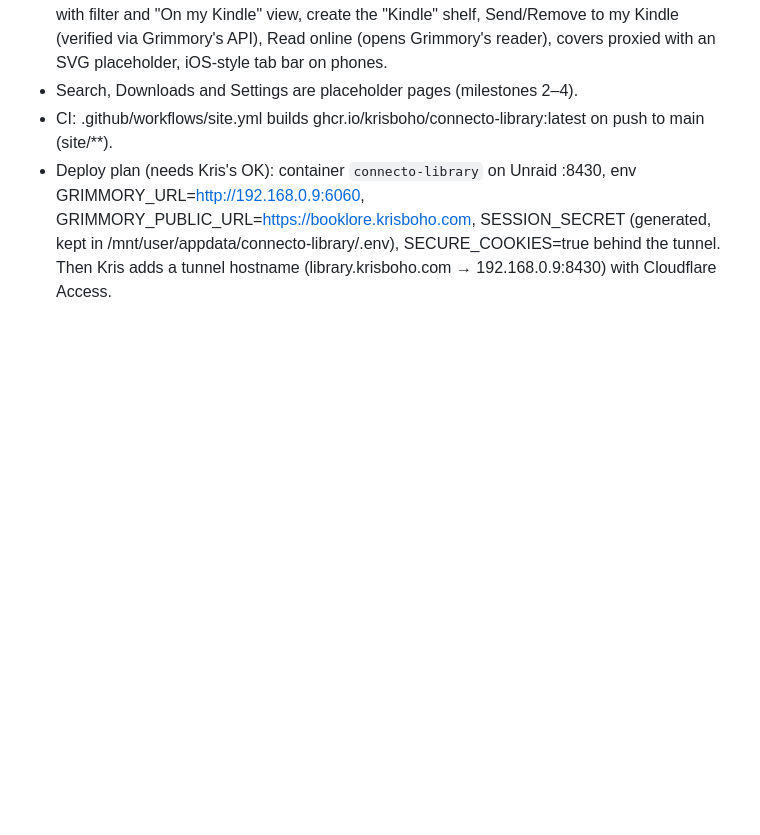
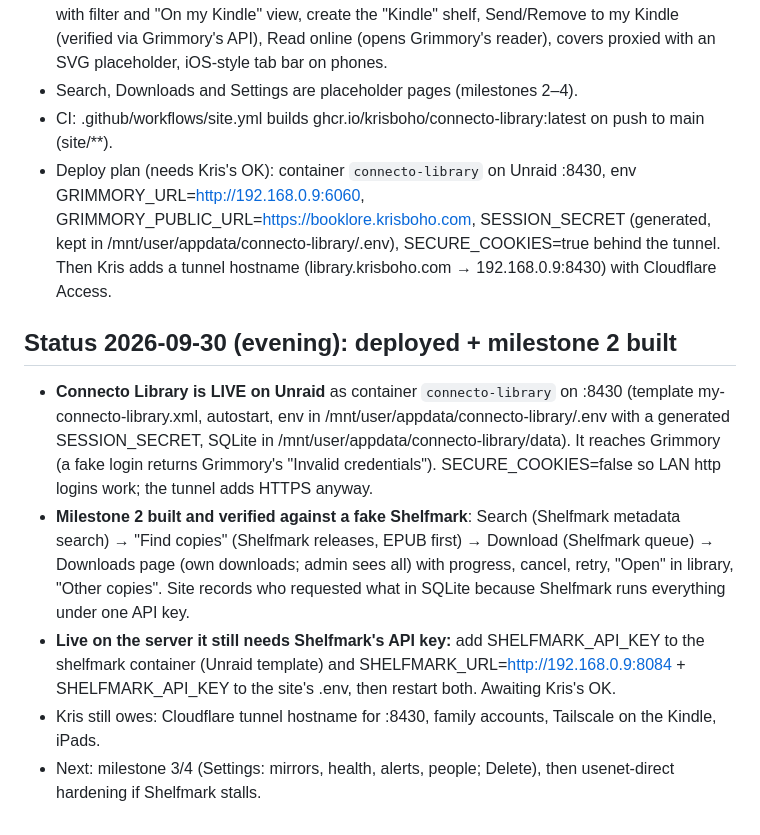
Before and after one commit to krisboho/connecto-library, a Markdown page: RESEARCH.md, the part around the change. Drawn GitHub-style; blank space fills up the shorter version.

Commit message:
Notes: deployed, milestone 2 status
Co-Authored-By: Claude Fable 5.1 <noreply@anthropic.com>

```diff
--- a/RESEARCH.md
+++ b/RESEARCH.md
@@ -294,3 +294,10 @@ Read-only SSH over the `unraid` alias, using key ~/.ssh/claude_unraid.
 - Search, Downloads and Settings are placeholder pages (milestones 2–4).
 - CI: .github/workflows/site.yml builds ghcr.io/krisboho/connecto-library:latest on push to main (site/**).
 - Deploy plan (needs Kris's OK): container `connecto-library` on Unraid :8430, env GRIMMORY_URL=http://192.168.0.9:6060, GRIMMORY_PUBLIC_URL=https://booklore.krisboho.com, SESSION_SECRET (generated, kept in /mnt/user/appdata/connecto-library/.env), SECURE_COOKIES=true behind the tunnel. Then Kris adds a tunnel hostname (library.krisboho.com → 192.168.0.9:8430) with Cloudflare Access.
+
+## Status 2026-09-30 (evening): deployed + milestone 2 built
+- **Connecto Library is LIVE on Unraid** as container `connecto-library` on :8430 (template my-connecto-library.xml, autostart, env in /mnt/user/appdata/connecto-library/.env with a generated SESSION_SECRET, SQLite in /mnt/user/appdata/connecto-library/data). It reaches Grimmory (a fake login returns Grimmory's "Invalid credentials"). SECURE_COOKIES=false so LAN http logins work; the tunnel adds HTTPS anyway.
+- **Milestone 2 built and verified against a fake Shelfmark**: Search (Shelfmark metadata search) → "Find copies" (Shelfmark releases, EPUB first) → Download (Shelfmark queue) → Downloads page (own downloads; admin sees all) with progress, cancel, retry, "Open" in library, "Other copies". Site records who requested what in SQLite because Shelfmark runs everything under one API key.
+- **Live on the server it still needs Shelfmark's API key:** add SHELFMARK_API_KEY to the shelfmark container (Unraid template) and SHELFMARK_URL=http://192.168.0.9:8084 + SHELFMARK_API_KEY to the site's .env, then restart both. Awaiting Kris's OK.
+- Kris still owes: Cloudflare tunnel hostname for :8430, family accounts, Tailscale on the Kindle, iPads.
+- Next: milestone 3/4 (Settings: mirrors, health, alerts, people; Delete), then usenet-direct hardening if Shelfmark stalls.
```
